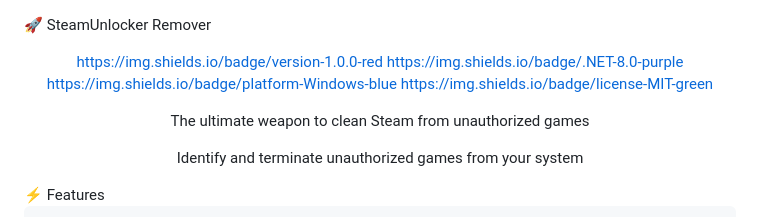
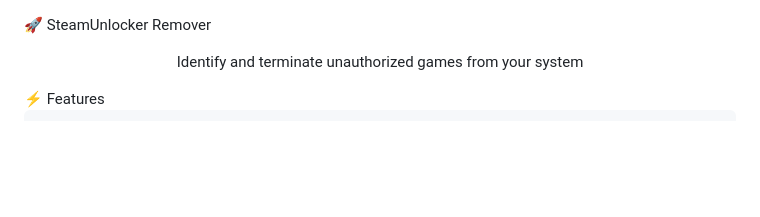
Before and after one commit to NaioyxDev/ST-UNLOCKER-REMOVER, a Markdown page: README.md, the part around the change. Drawn GitHub-style; blank space fills up the shorter version.

```diff
--- a/README.md
+++ b/README.md
@@ -1,12 +1,5 @@
 🚀 SteamUnlocker Remover
 <div align="center">
-
-https://img.shields.io/badge/version-1.0.0-red
-https://img.shields.io/badge/.NET-8.0-purple
-https://img.shields.io/badge/platform-Windows-blue
-https://img.shields.io/badge/license-MIT-green
-
-The ultimate weapon to clean Steam from unauthorized games
 
 Identify and terminate unauthorized games from your system
 </div>
```
